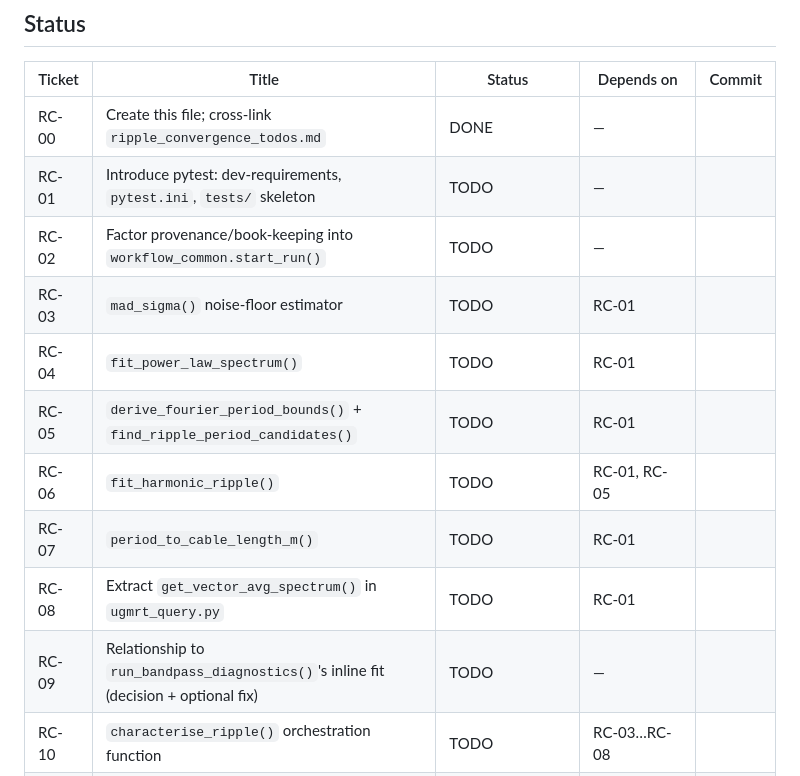
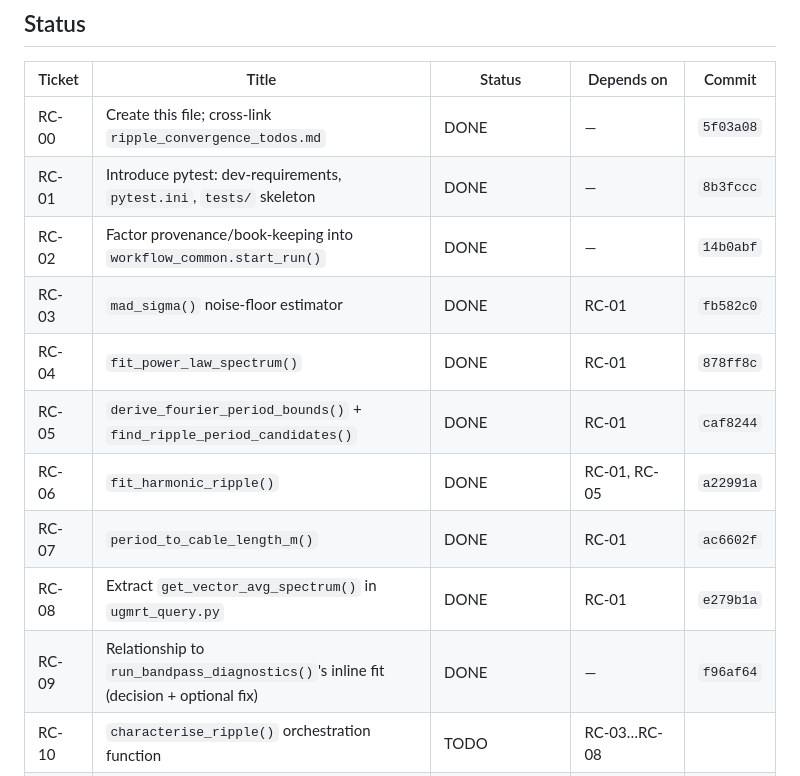
Before and after one commit to wasimraja81/gmrt_analysis, a Markdown page: ripple_characterisation_tickets.md, the part around the change. Drawn GitHub-style.

Commit message:
Update ticket status table: RC-00 through RC-09 done
Ticket: RC-00

```diff
--- a/ripple_characterisation_tickets.md
+++ b/ripple_characterisation_tickets.md
@@ -14,16 +14,16 @@ explicitly deferred to a future branch; see "Explicitly out of scope" below.*
 
 | Ticket | Title | Status | Depends on | Commit |
 |---|---|---|---|---|
-| RC-00 | Create this file; cross-link `ripple_convergence_todos.md` | DONE | — | |
-| RC-01 | Introduce pytest: dev-requirements, `pytest.ini`, `tests/` skeleton | TODO | — | |
-| RC-02 | Factor provenance/book-keeping into `workflow_common.start_run()` | TODO | — | |
-| RC-03 | `mad_sigma()` noise-floor estimator | TODO | RC-01 | |
-| RC-04 | `fit_power_law_spectrum()` | TODO | RC-01 | |
-| RC-05 | `derive_fourier_period_bounds()` + `find_ripple_period_candidates()` | TODO | RC-01 | |
-| RC-06 | `fit_harmonic_ripple()` | TODO | RC-01, RC-05 | |
-| RC-07 | `period_to_cable_length_m()` | TODO | RC-01 | |
-| RC-08 | Extract `get_vector_avg_spectrum()` in `ugmrt_query.py` | TODO | RC-01 | |
-| RC-09 | Relationship to `run_bandpass_diagnostics()`'s inline fit (decision + optional fix) | TODO | — | |
+| RC-00 | Create this file; cross-link `ripple_convergence_todos.md` | DONE | — | `5f03a08` |
+| RC-01 | Introduce pytest: dev-requirements, `pytest.ini`, `tests/` skeleton | DONE | — | `8b3fccc` |
+| RC-02 | Factor provenance/book-keeping into `workflow_common.start_run()` | DONE | — | `14b0abf` |
+| RC-03 | `mad_sigma()` noise-floor estimator | DONE | RC-01 | `fb582c0` |
+| RC-04 | `fit_power_law_spectrum()` | DONE | RC-01 | `878ff8c` |
+| RC-05 | `derive_fourier_period_bounds()` + `find_ripple_period_candidates()` | DONE | RC-01 | `caf8244` |
+| RC-06 | `fit_harmonic_ripple()` | DONE | RC-01, RC-05 | `a22991a` |
+| RC-07 | `period_to_cable_length_m()` | DONE | RC-01 | `ac6602f` |
+| RC-08 | Extract `get_vector_avg_spectrum()` in `ugmrt_query.py` | DONE | RC-01 | `e279b1a` |
+| RC-09 | Relationship to `run_bandpass_diagnostics()`'s inline fit (decision + optional fix) | DONE | — | `f96af64` |
 | RC-10 | `characterise_ripple()` orchestration function | TODO | RC-03…RC-08 | |
 | RC-11 | Diagnostics plot for the science user | TODO | RC-10 | |
 | RC-12 | JSON + CSV summary schema v2 | TODO | RC-10 | |
```
